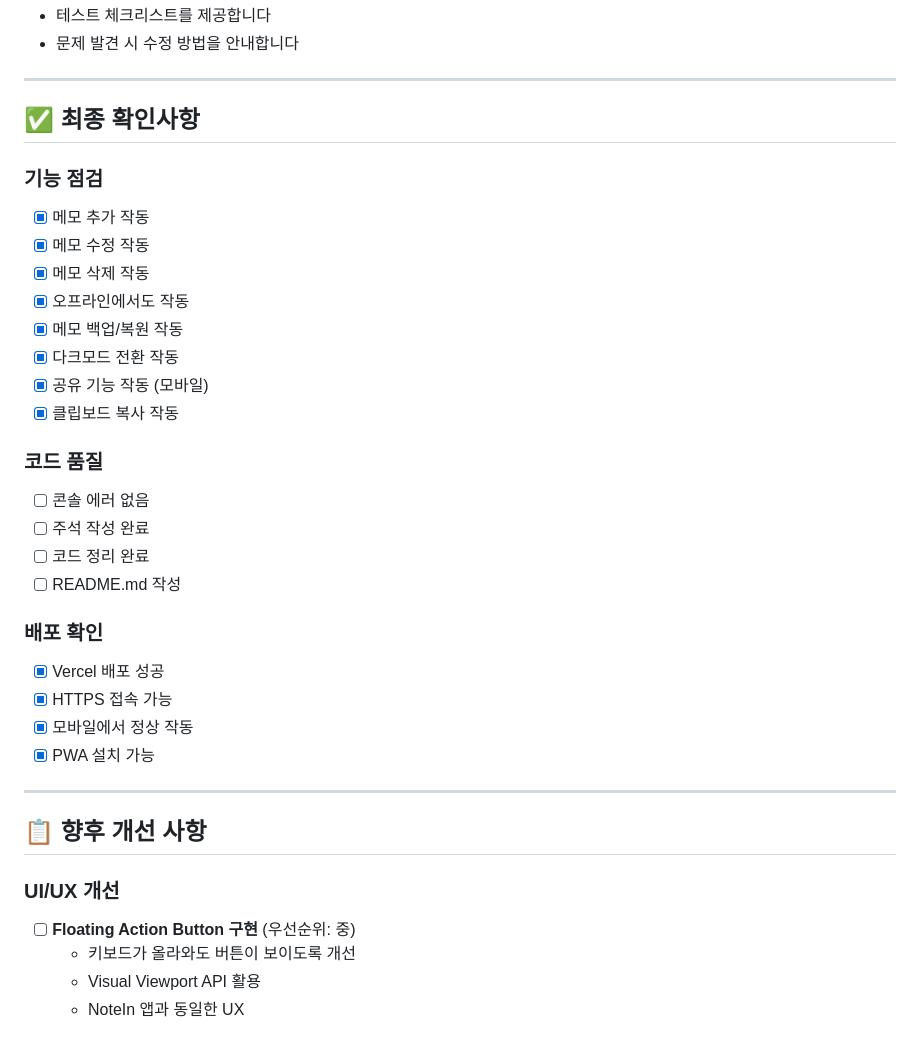
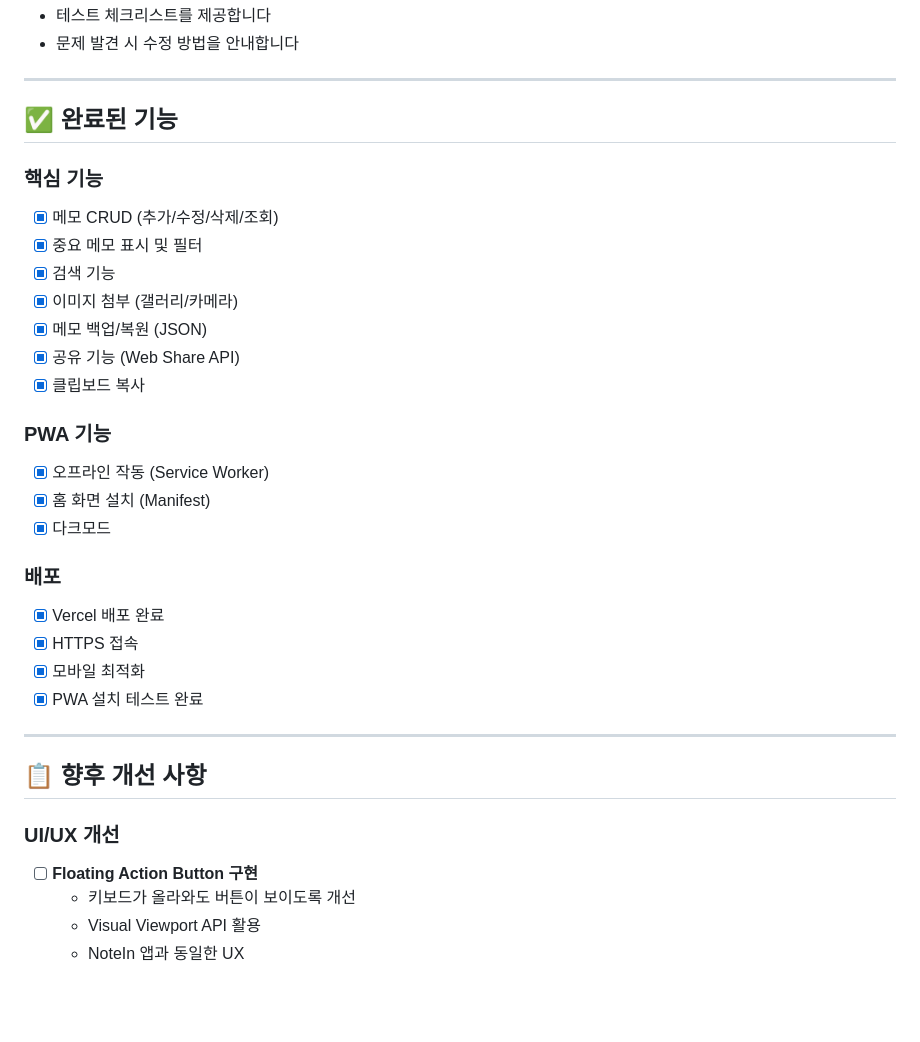
Before and after one commit to easycodehow/spark-test, a Markdown page: CLAUDE.md, the part around the change. Drawn GitHub-style; blank space fills up the shorter version.

Commit message:
docs: CLAUDE.md 중복 제거 및 구조 개선
- "최종 확인사항" → "완료된 기능"으로 명확화
- 코드 품질 중복 항목 제거
- 완료/미완료 기능 명확히 분리
- 가독성 향상

🤖 Generated with [Claude Code](https://claude.com/claude-code)

Co-Authored-By: Claude Sonnet 4.5 <noreply@anthropic.com>

```diff
--- a/CLAUDE.md
+++ b/CLAUDE.md
@@ -268,36 +268,34 @@ spark/
 
 ---
 
-## ✅ 최종 확인사항
+## ✅ 완료된 기능
 
-### 기능 점검
-- [x] 메모 추가 작동
-- [x] 메모 수정 작동
-- [x] 메모 삭제 작동
-- [x] 오프라인에서도 작동
-- [x] 메모 백업/복원 작동
-- [x] 다크모드 전환 작동
-- [x] 공유 기능 작동 (모바일)
-- [x] 클립보드 복사 작동
+### 핵심 기능
+- [x] 메모 CRUD (추가/수정/삭제/조회)
+- [x] 중요 메모 표시 및 필터
+- [x] 검색 기능
+- [x] 이미지 첨부 (갤러리/카메라)
+- [x] 메모 백업/복원 (JSON)
+- [x] 공유 기능 (Web Share API)
+- [x] 클립보드 복사
 
-### 코드 품질
-- [ ] 콘솔 에러 없음
-- [ ] 주석 작성 완료
-- [ ] 코드 정리 완료
-- [ ] README.md 작성
+### PWA 기능
+- [x] 오프라인 작동 (Service Worker)
+- [x] 홈 화면 설치 (Manifest)
+- [x] 다크모드
 
-### 배포 확인
-- [x] Vercel 배포 성공
-- [x] HTTPS 접속 가능
-- [x] 모바일에서 정상 작동
-- [x] PWA 설치 가능
+### 배포
+- [x] Vercel 배포 완료
+- [x] HTTPS 접속
+- [x] 모바일 최적화
+- [x] PWA 설치 테스트 완료
 
 ---
 
 ## 📋 향후 개선 사항
 
 ### UI/UX 개선
-- [ ] **Floating Action Button 구현** (우선순위: 중)
+- [ ] **Floating Action Button 구현**
   - 키보드가 올라와도 버튼이 보이도록 개선
   - Visual Viewport API 활용
   - NoteIn 앱과 동일한 UX
```
